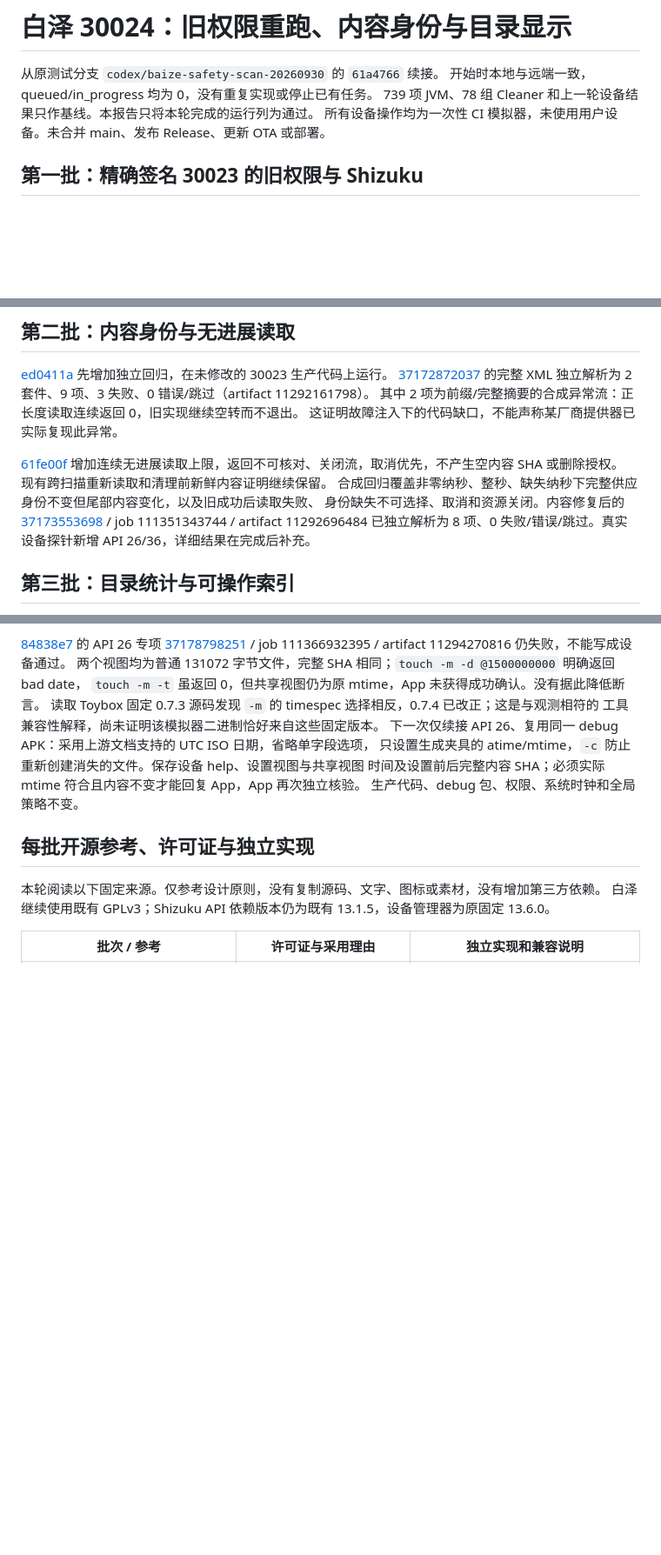
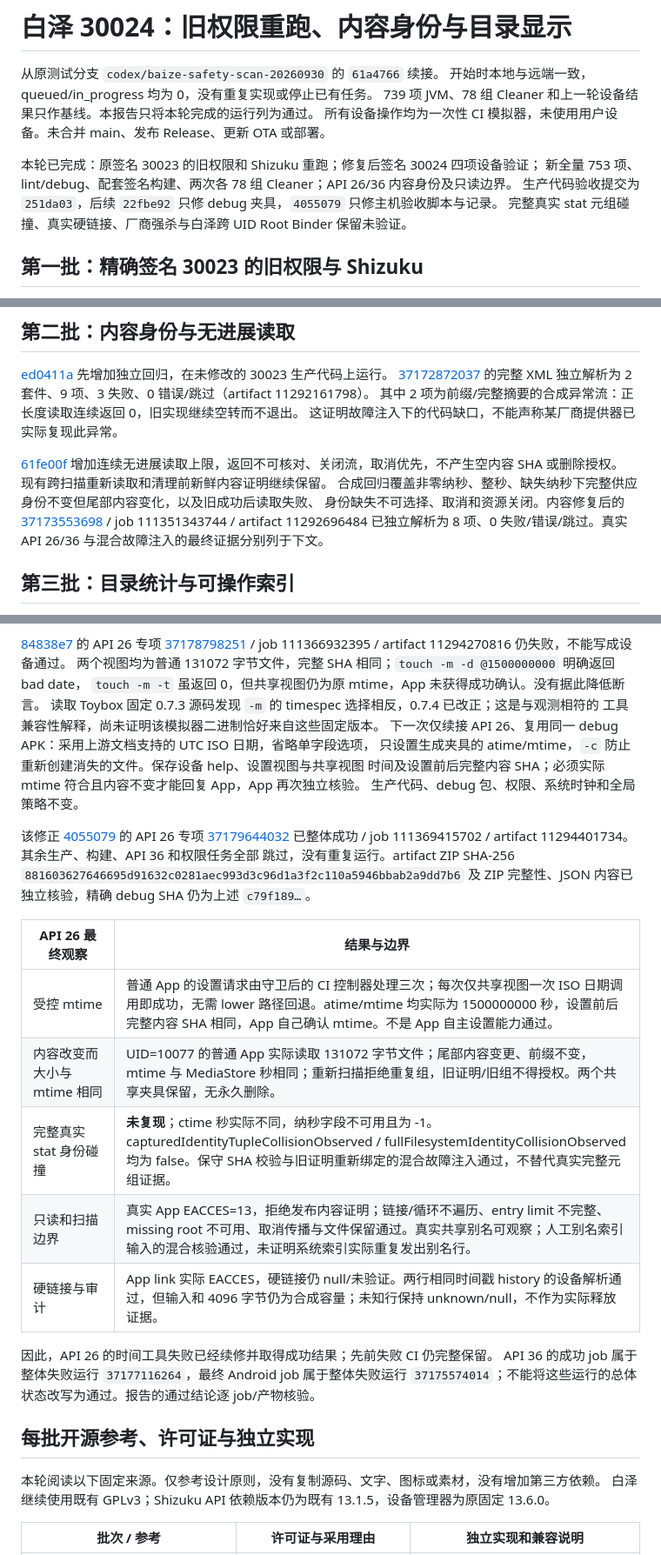
Before and after one commit to xgl34222220-ops/BaiZe, a Markdown page: docs/verification/access-content-30024.md, 3 parts joined by grey strips. Shown at 87% size. Drawn GitHub-style; blank space fills up the shorter version.

Commit message:
Record fresh 30024 access, content, directory and conservative evidence acceptance [device-validation-only]

```diff
--- a/docs/verification/access-content-30024.md
+++ b/docs/verification/access-content-30024.md
@@ -4,6 +4,11 @@
 开始时本地与远端一致，queued/in_progress 均为 0，没有重复实现或停止已有任务。
 739 项 JVM、78 组 Cleaner 和上一轮设备结果只作基线。本报告只将本轮完成的运行列为通过。
 所有设备操作均为一次性 CI 模拟器，未使用用户设备。未合并 main、发布 Release、更新 OTA 或部署。
+
+本轮已完成：原签名 30023 的旧权限和 Shizuku 重跑；修复后签名 30024 四项设备验证；
+新全量 753 项、lint/debug、配套签名构建、两次各 78 组 Cleaner；API 26/36 内容身份及只读边界。
+生产代码验收提交为 `251da03`，后续 `22fbe92` 只修 debug 夹具，`4055079` 只修主机验收脚本与记录。
+完整真实 stat 元组碰撞、真实硬链接、厂商强杀与白泽跨 UID Root Binder 保留未验证。
 
 ## 第一批：精确签名 30023 的旧权限与 Shizuku
 
@@ -48,7 +53,7 @@ Shizuku root 成功不等于白泽 libsu 跨 UID Root Binder 验收，JSON 明
 增加连续无进展读取上限，返回不可核对、关闭流，取消优先，不产生空内容 SHA 或删除授权。
 现有跨扫描重新读取和清理前新鲜内容证明继续保留。
 合成回归覆盖非零纳秒、整秒、缺失纳秒下完整供应身份不变但尾部内容变化，以及旧成功后读取失败、
-身份缺失不可选择、取消和资源关闭。内容修复后的 [37173553698](https://github.com/xgl34222220-ops/BaiZe/actions/runs/37173553698) / job 111351343744 / artifact 11292696484 已独立解析为 8 项、0 失败/错误/跳过。真实设备探针新增 API 26/36，详细结果在完成后补充。
+身份缺失不可选择、取消和资源关闭。内容修复后的 [37173553698](https://github.com/xgl34222220-ops/BaiZe/actions/runs/37173553698) / job 111351343744 / artifact 11292696484 已独立解析为 8 项、0 失败/错误/跳过。真实 API 26/36 与混合故障注入的最终证据分别列于下文。
 
 ## 第三批：目录统计与可操作索引
 
@@ -169,6 +176,25 @@ artifact 11293329607）；确实收到 App 的 setLastModified 不支持请求
 时间及设置前后完整内容 SHA；必须实际 mtime 符合且内容不变才能回复 App，App 再次独立核验。
 生产代码、debug 包、权限、系统时钟和全局策略不变。
 
+该修正 [4055079](https://github.com/xgl34222220-ops/BaiZe/commit/4055079b81032109fac60dee8db2dd345f6783b1)
+的 API 26 专项 [37179644032](https://github.com/xgl34222220-ops/BaiZe/actions/runs/37179644032)
+已整体成功 / job 111369415702 / artifact 11294401734。其余生产、构建、API 36 和权限任务全部
+跳过，没有重复运行。artifact ZIP SHA-256
+`881603627646695d91632c0281aec993d3c96d1a3f2c110a5946bbab2a9dd7b6`
+及 ZIP 完整性、JSON 内容已独立核验，精确 debug SHA 仍为上述 `c79f189…`。
+
+| API 26 最终观察 | 结果与边界 |
+| --- | --- |
+| 受控 mtime | 普通 App 的设置请求由守卫后的 CI 控制器处理三次；每次仅共享视图一次 ISO 日期调用即成功，无需 lower 路径回退。atime/mtime 均实际为 1500000000 秒，设置前后完整内容 SHA 相同，App 自己确认 mtime。不是 App 自主设置能力通过。 |
+| 内容改变而大小与 mtime 相同 | UID=10077 的普通 App 实际读取 131072 字节文件；尾部内容变更、前缀不变，mtime 与 MediaStore 秒相同；重新扫描拒绝重复组，旧证明/旧组不得授权。两个共享夹具保留，无永久删除。 |
+| 完整真实 stat 身份碰撞 | **未复现**；ctime 秒实际不同，纳秒字段不可用且为 -1。capturedIdentityTupleCollisionObserved / fullFilesystemIdentityCollisionObserved 均为 false。保守 SHA 校验与旧证明重新绑定的混合故障注入通过，不替代真实完整元组证据。 |
+| 只读和扫描边界 | 真实 App EACCES=13，拒绝发布内容证明；链接/循环不遍历、entry limit 不完整、missing root 不可用、取消传播与文件保留通过。真实共享别名可观察；人工别名索引输入的混合核验通过，未证明系统索引实际重复发出别名行。 |
+| 硬链接与审计 | App link 实际 EACCES，硬链接仍 null/未验证。两行相同时间戳 history 的设备解析通过，但输入和 4096 字节仍为合成容量；未知行保持 unknown/null，不作为实际释放证据。 |
+
+因此，API 26 的时间工具失败已经续修并取得成功结果；先前失败 CI 仍完整保留。
+API 36 的成功 job 属于整体失败运行 `37177116264`，最终 Android job 属于整体失败运行
+`37175574014`；不能将这些运行的总体状态改写为通过。报告的通过结论逐 job/产物核验。
+
 ## 每批开源参考、许可证与独立实现
 
 本轮阅读以下固定来源。仅参考设计原则，没有复制源码、文字、图标或素材，没有增加第三方依赖。
```
Also changed, not shown: other parts of docs/verification/access-content-30024.md (+5 -1 lines).
